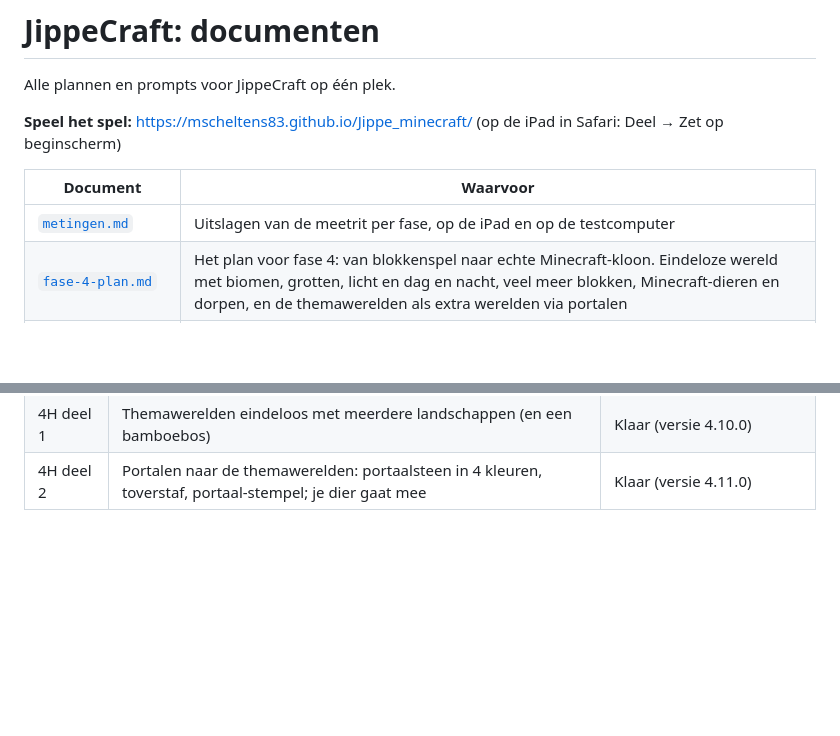
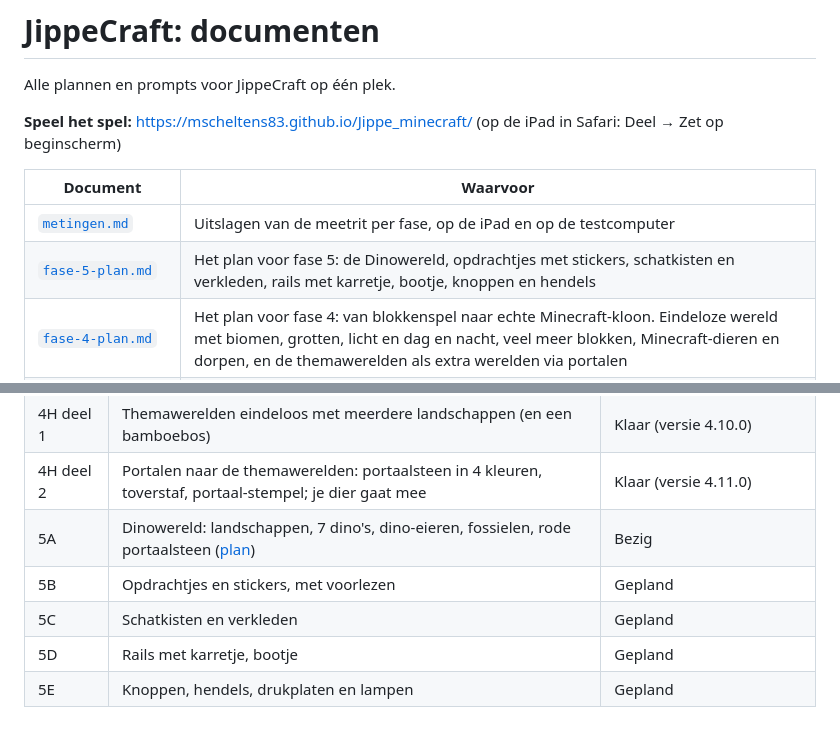
Before and after one commit to mscheltens83/Jippe_minecraft, a Markdown page: docs/README.md, 2 parts joined by grey strips. Drawn GitHub-style; blank space fills up the shorter version.

```diff
--- a/docs/README.md
+++ b/docs/README.md
@@ -7,6 +7,7 @@ Alle plannen en prompts voor JippeCraft op één plek.
 | Document | Waarvoor |
 |---|---|
 | [`metingen.md`](metingen.md) | Uitslagen van de meetrit per fase, op de iPad en op de testcomputer |
+| [`fase-5-plan.md`](fase-5-plan.md) | Het plan voor fase 5: de Dinowereld, opdrachtjes met stickers, schatkisten en verkleden, rails met karretje, bootje, knoppen en hendels |
 | [`fase-4-plan.md`](fase-4-plan.md) | Het plan voor fase 4: van blokkenspel naar echte Minecraft-kloon. Eindeloze wereld met biomen, grotten, licht en dag en nacht, veel meer blokken, Minecraft-dieren en dorpen, en de themawerelden als extra werelden via portalen |
 | [`fase-3-plan.md`](fase-3-plan.md) | Het grote plan voor fase 3: jungle, woestijn, toendra, savanne en avontuur; wilde dieren (leeuw, cheetah, tijger en 20 meer); roofdieren en stallen; temmen en rijden op de leeuw; dierenalbum |
 | [`codex-prompt.md`](codex-prompt.md) | Prompt om OpenAI Codex fase voor fase te laten bouwen |
@@ -39,3 +40,8 @@ Alle plannen en prompts voor JippeCraft op één plek.
 | 4G deel 2 | Dorpen met dorpelingen, katten en een ijzergolem; schipwrak, ruïne en mijnschacht; dorpshuis en waterput als stempel | Klaar (versie 4.9.0) |
 | 4H deel 1 | Themawerelden eindeloos met meerdere landschappen (en een bamboebos) | Klaar (versie 4.10.0) |
 | 4H deel 2 | Portalen naar de themawerelden: portaalsteen in 4 kleuren, toverstaf, portaal-stempel; je dier gaat mee | Klaar (versie 4.11.0) |
+| 5A | Dinowereld: landschappen, 7 dino's, dino-eieren, fossielen, rode portaalsteen ([plan](fase-5-plan.md)) | Bezig |
+| 5B | Opdrachtjes en stickers, met voorlezen | Gepland |
+| 5C | Schatkisten en verkleden | Gepland |
+| 5D | Rails met karretje, bootje | Gepland |
+| 5E | Knoppen, hendels, drukplaten en lampen | Gepland |
```
Also changed, not shown: docs/fase-5-plan.md (added, +119 -0 lines).
